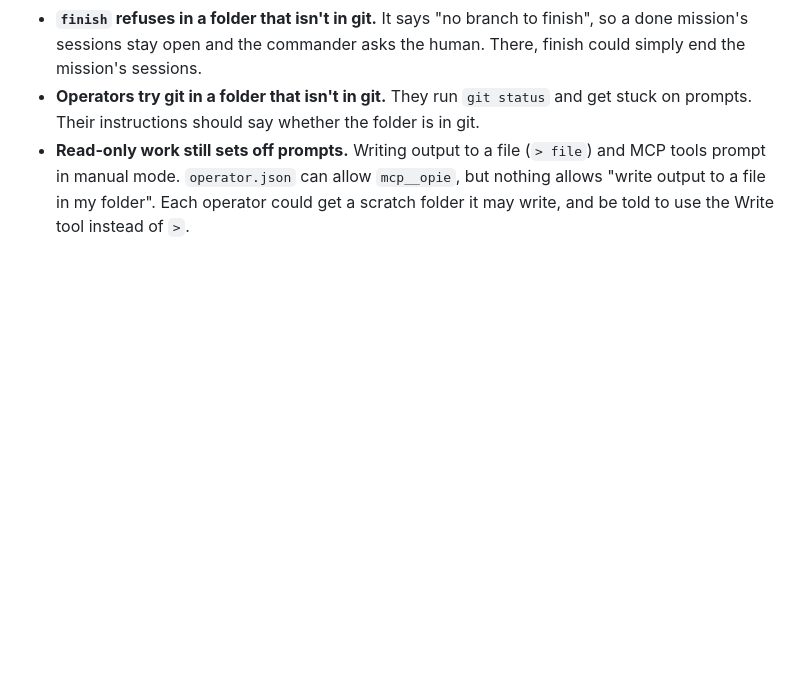
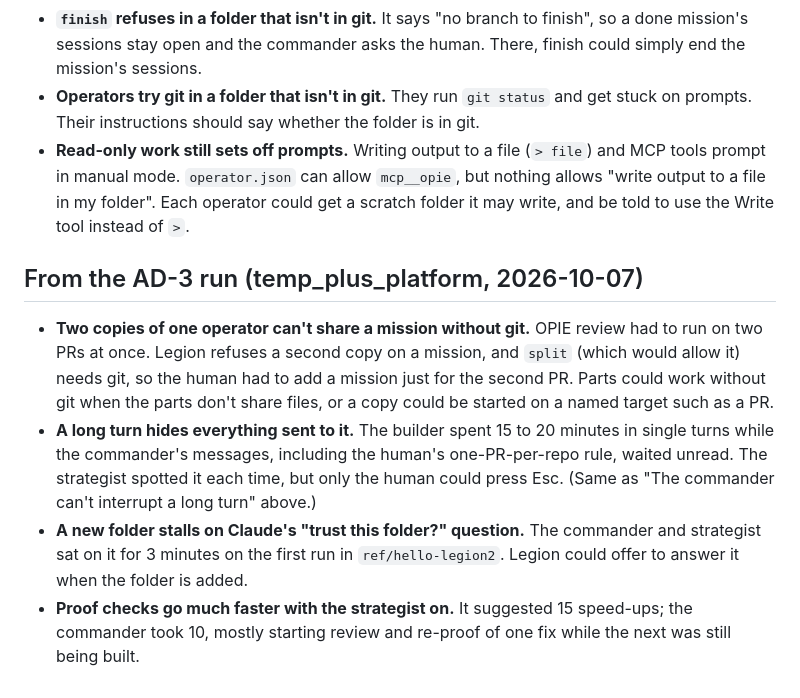
Before and after one commit to joeboylson/legion, a Markdown page: IMPROVEMENTS.md, the part around the change. Rendered like a GitHub page; blank space fills up the shorter version.

Commit message:
docs(legion2): handoff points at ref/hello-legion2; lessons from the AD-3 run
Co-Authored-By: Claude Opus 5.5 <noreply@anthropic.com>

```diff
--- a/IMPROVEMENTS.md
+++ b/IMPROVEMENTS.md
@@ -204,3 +204,24 @@ is written and tested, but legion2d hasn't been reinstalled with it yet.
   `mcp__opie`, but nothing allows "write output to a file in my folder". Each
   operator could get a scratch folder it may write, and be told to use the
   Write tool instead of `>`.
+
+## From the AD-3 run (temp_plus_platform, 2026-10-07)
+
+- **Two copies of one operator can't share a mission without git.** OPIE
+  review had to run on two PRs at once. Legion refuses a second copy on a
+  mission, and `split` (which would allow it) needs git, so the human had to
+  add a mission just for the second PR. Parts could work without git when
+  the parts don't share files, or a copy could be started on a named target
+  such as a PR.
+- **A long turn hides everything sent to it.** The builder spent 15 to 20
+  minutes in single turns while the commander's messages, including the
+  human's one-PR-per-repo rule, waited unread. The strategist spotted it each
+  time, but only the human could press Esc. (Same as "The commander can't
+  interrupt a long turn" above.)
+- **A new folder stalls on Claude's "trust this folder?" question.** The
+  commander and strategist sat on it for 3 minutes on the first run in
+  `ref/hello-legion2`. Legion could offer to answer it when the folder is
+  added.
+- **Proof checks go much faster with the strategist on.** It suggested 15
+  speed-ups; the commander took 10, mostly starting review and re-proof of
+  one fix while the next was still being built.
```
